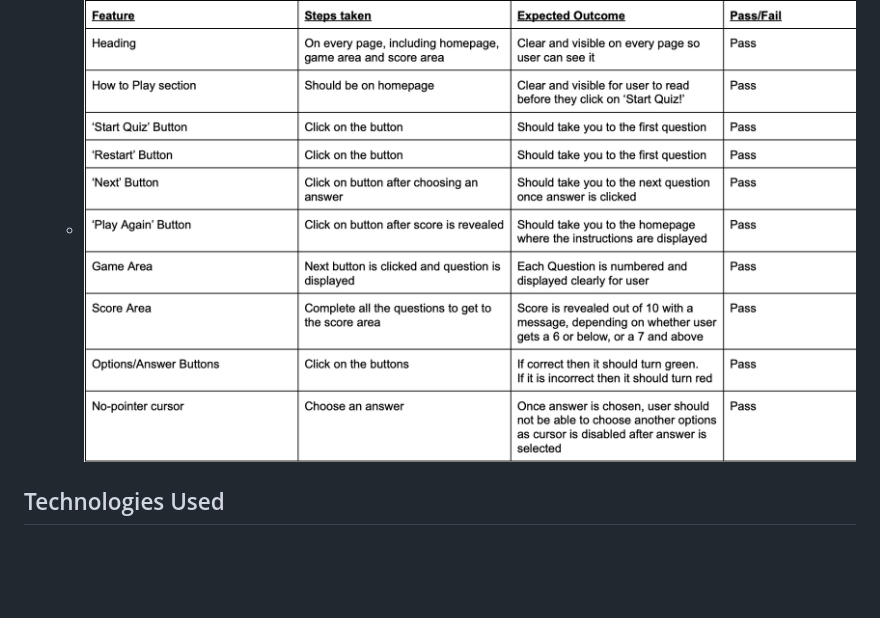
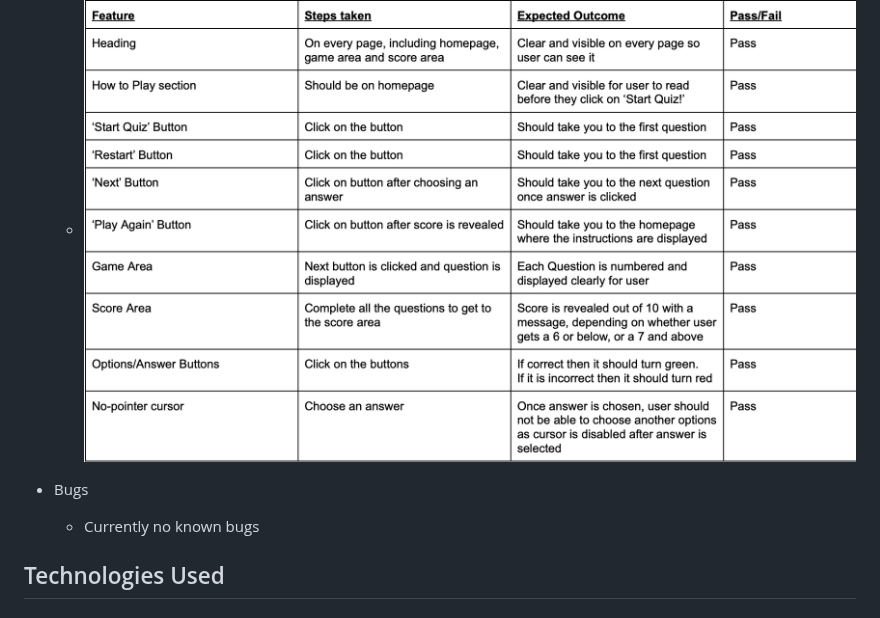
Before and after one commit to dinakidane/js-quiz, a Markdown page: README.md, the part around one of its changes. Rendered like a GitHub page; blank space fills up the shorter version.

Commit message:
add bugs section

```diff
--- a/README.md
+++ b/README.md
@@ -137,6 +137,9 @@ Users who like to challenge themselves on broad themes are the target audience f
 
     - ![Testing Features](./assets/images/features-testing.png)
 
+- Bugs
+
+    - Currently no known bugs
 
 ## Technologies Used
 
```
Also changed, not shown: other parts of README.md (+1 -1 lines).
